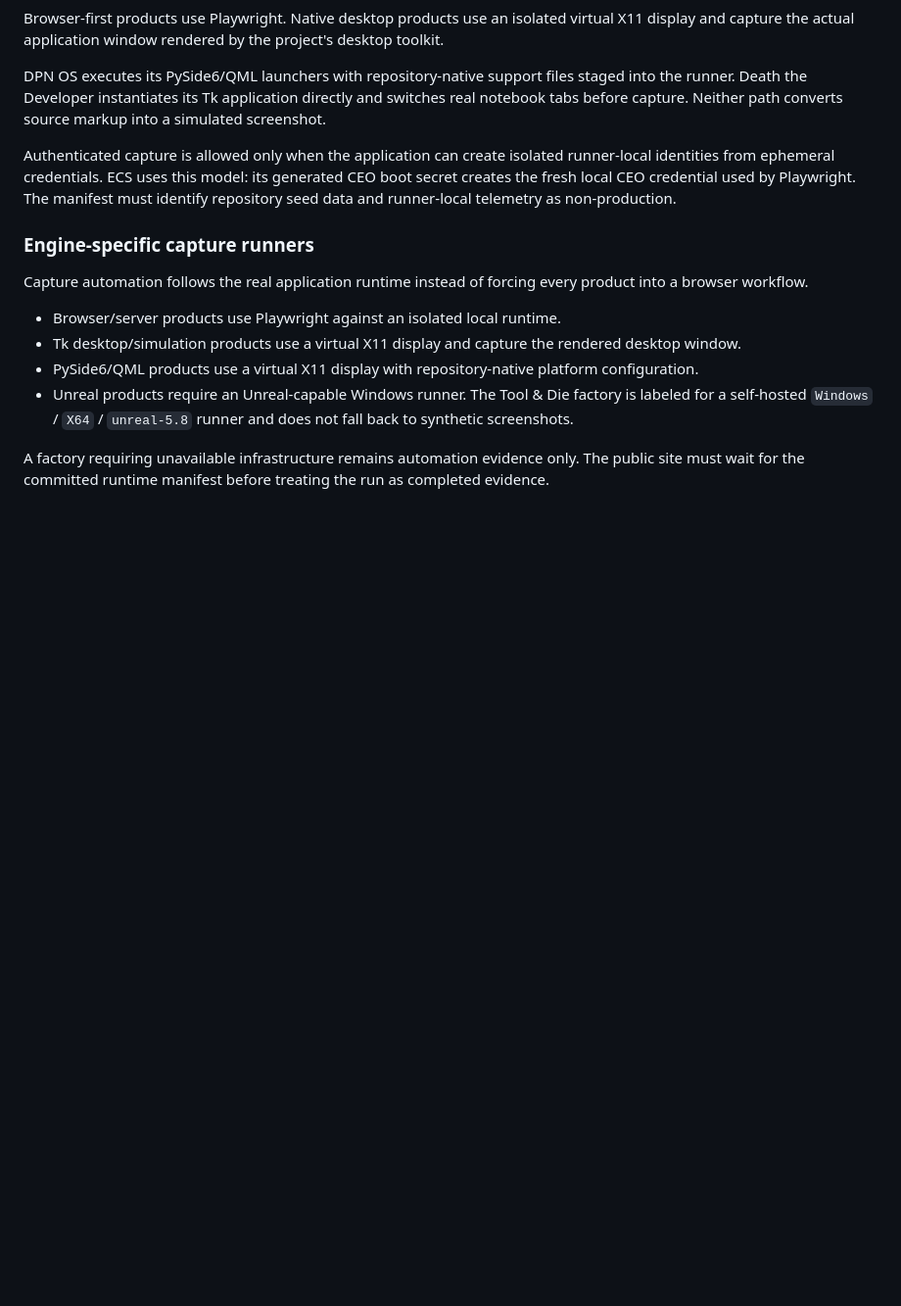
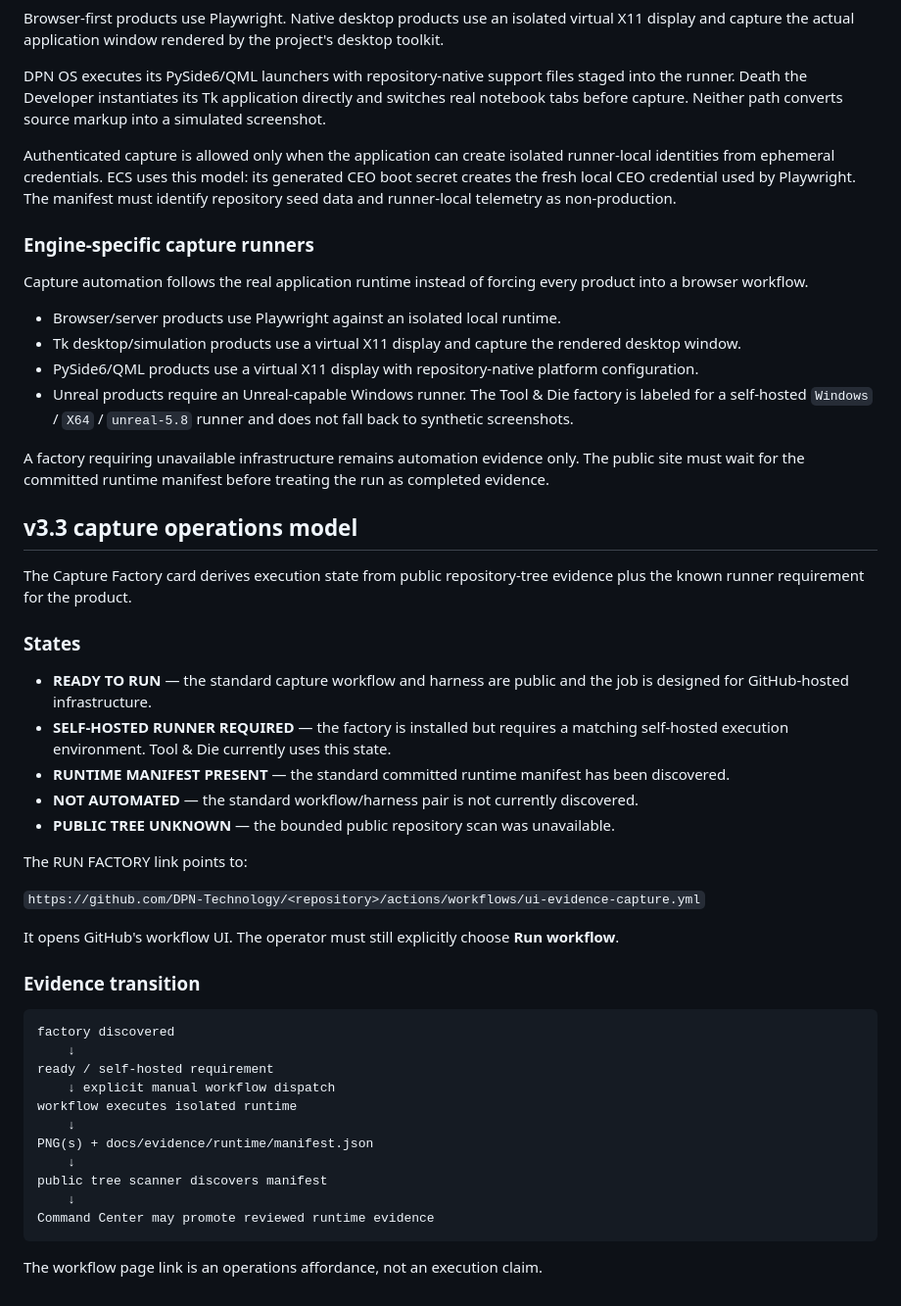
Before and after one commit to DPN-Technology/DPN-Technology.github.io, a Markdown page: ARCHITECTURE.md, the part around the change. Shown at 98% size. Drawn GitHub-style; blank space fills up the shorter version.

Commit message:
sync: publish v3.3 documentation ARCHITECTURE.md

````diff
--- a/ARCHITECTURE.md
+++ b/ARCHITECTURE.md
@@ -385,3 +385,40 @@ Capture automation follows the real application runtime instead of forcing every
 - Unreal products require an Unreal-capable Windows runner. The Tool & Die factory is labeled for a self-hosted `Windows` / `X64` / `unreal-5.8` runner and does not fall back to synthetic screenshots.
 
 A factory requiring unavailable infrastructure remains automation evidence only. The public site must wait for the committed runtime manifest before treating the run as completed evidence.
+
+
+## v3.3 capture operations model
+
+The Capture Factory card derives execution state from public repository-tree evidence plus the known runner requirement for the product.
+
+### States
+
+- **READY TO RUN** — the standard capture workflow and harness are public and the job is designed for GitHub-hosted infrastructure.
+- **SELF-HOSTED RUNNER REQUIRED** — the factory is installed but requires a matching self-hosted execution environment. Tool & Die currently uses this state.
+- **RUNTIME MANIFEST PRESENT** — the standard committed runtime manifest has been discovered.
+- **NOT AUTOMATED** — the standard workflow/harness pair is not currently discovered.
+- **PUBLIC TREE UNKNOWN** — the bounded public repository scan was unavailable.
+
+The RUN FACTORY link points to:
+
+`https://github.com/DPN-Technology/<repository>/actions/workflows/ui-evidence-capture.yml`
+
+It opens GitHub's workflow UI. The operator must still explicitly choose **Run workflow**.
+
+### Evidence transition
+
+```text
+factory discovered
+    ↓
+ready / self-hosted requirement
+    ↓ explicit manual workflow dispatch
+workflow executes isolated runtime
+    ↓
+PNG(s) + docs/evidence/runtime/manifest.json
+    ↓
+public tree scanner discovers manifest
+    ↓
+Command Center may promote reviewed runtime evidence
+```
+
+The workflow page link is an operations affordance, not an execution claim.
````
